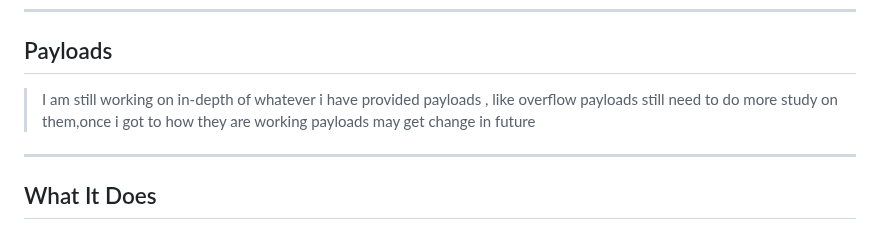
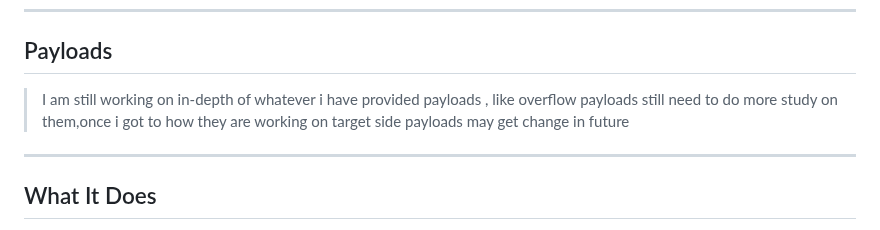
Before and after one commit to V33RU/CommandInWiFi-Zeroclick, a Markdown page: README.md, the part around the change. Rendered like a GitHub page.

```diff
--- a/README.md
+++ b/README.md
@@ -38,7 +38,7 @@
 
 ---
 ## Payloads
-> I am still working on in-depth of whatever i have provided payloads , like overflow payloads still need to do more study on them,once i got to how they are working payloads may get change in future
+> I am still working on in-depth of whatever i have provided payloads , like overflow payloads still need to do more study on them,once i got to how they are working on target side payloads may get change in future
 
 ---
 
```
